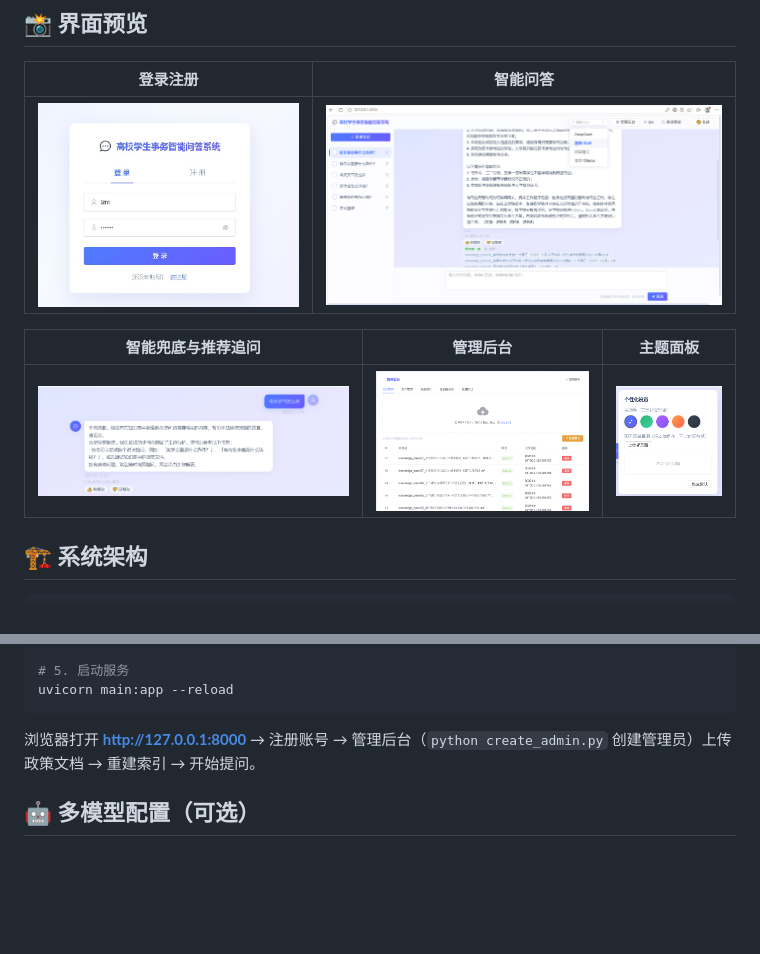
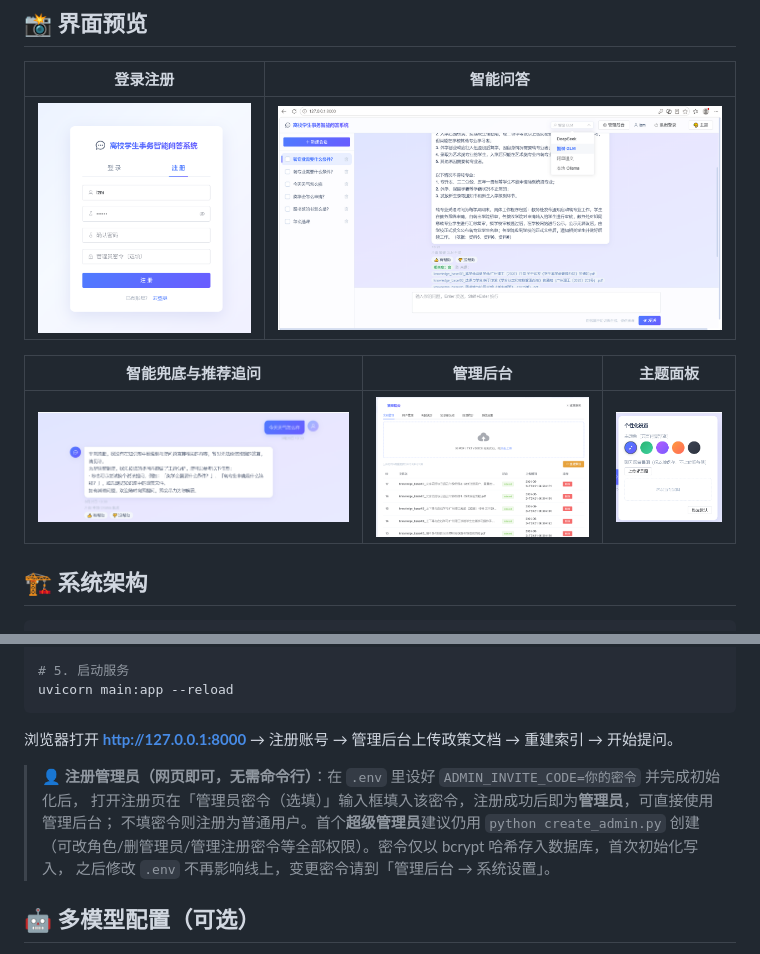
Before and after one commit to taoqian123456/campus-qa, a Markdown page: README.md, 2 parts joined by grey strips. GitHub-like rendering; pictures changed too: docs/screenshots/admin.png, docs/screenshots/login.png; blank space fills up the shorter version.

````diff
--- a/README.md
+++ b/README.md
@@ -123,7 +123,13 @@ python init_db.py
 uvicorn main:app --reload
 ```
 
-浏览器打开 **http://127.0.0.1:8000** → 注册账号 → 管理后台（`python create_admin.py` 创建管理员）上传政策文档 → 重建索引 → 开始提问。
+浏览器打开 **http://127.0.0.1:8000** → 注册账号 → 管理后台上传政策文档 → 重建索引 → 开始提问。
+
+> 👤 **注册管理员（网页即可，无需命令行）**：在 `.env` 里设好 `ADMIN_INVITE_CODE=你的密令` 并完成初始化后，
+> 打开注册页在「管理员密令（选填）」输入框填入该密令，注册成功后即为**管理员**，可直接使用管理后台；
+> 不填密令则注册为普通用户。首个**超级管理员**建议仍用 `python create_admin.py` 创建
+> （可改角色/删管理员/管理注册密令等全部权限）。密令仅以 bcrypt 哈希存入数据库，首次初始化写入，
+> 之后修改 `.env` 不再影响线上，变更密令请到「管理后台 → 系统设置」。
 
 ## 🤖 多模型配置（可选）
 
````
Also changed, not shown: 17 other files.
